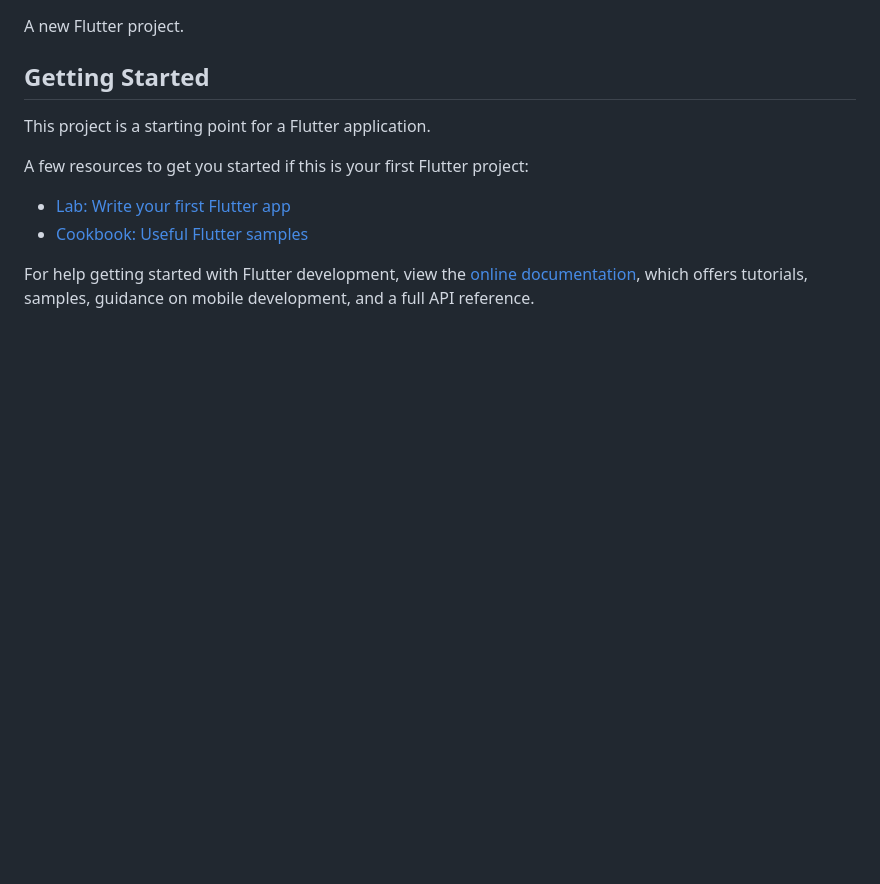
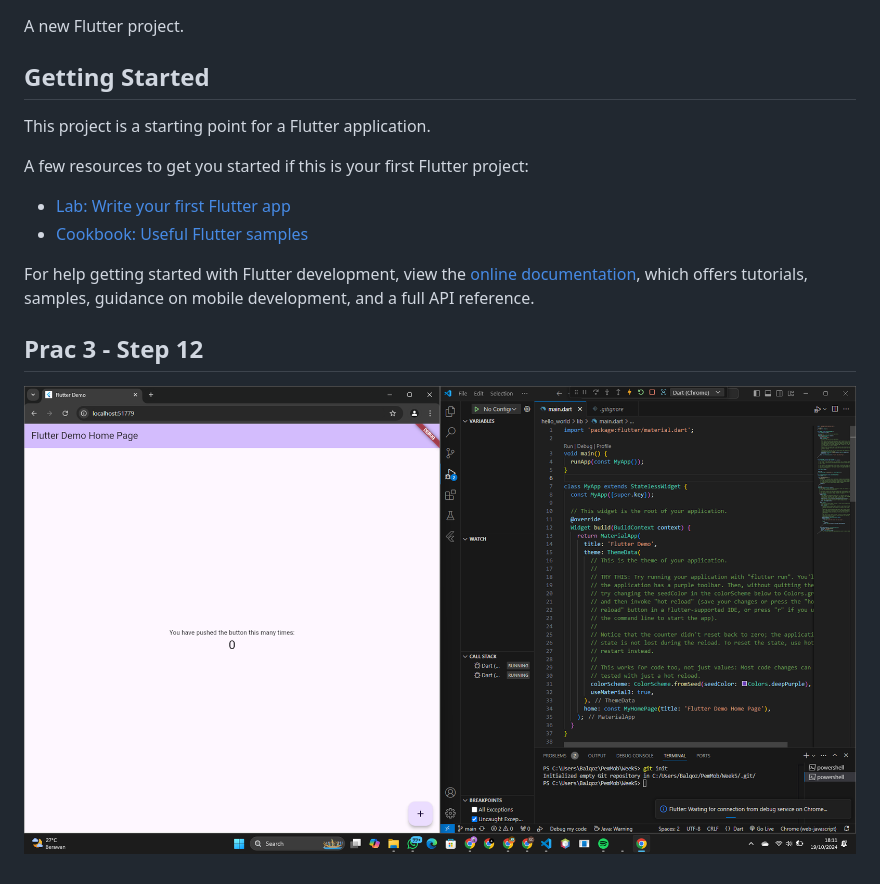
Before and after one commit to balqozz/flutter-fundamental-part1, a Markdown page: README.md, the part around the change. Rendered like a GitHub page; pictures changed too: images/01.png (added); blank space fills up the shorter version.

Commit message:
Prac 3 - Step 12

```diff
--- a/README.md
+++ b/README.md
@@ -14,3 +14,6 @@ A few resources to get you started if this is your first Flutter project:
 For help getting started with Flutter development, view the
 [online documentation](https://docs.flutter.dev/), which offers tutorials,
 samples, guidance on mobile development, and a full API reference.
+
+## Prac 3 - Step 12
+![Screenshot hello_world](images/01.png)
```
